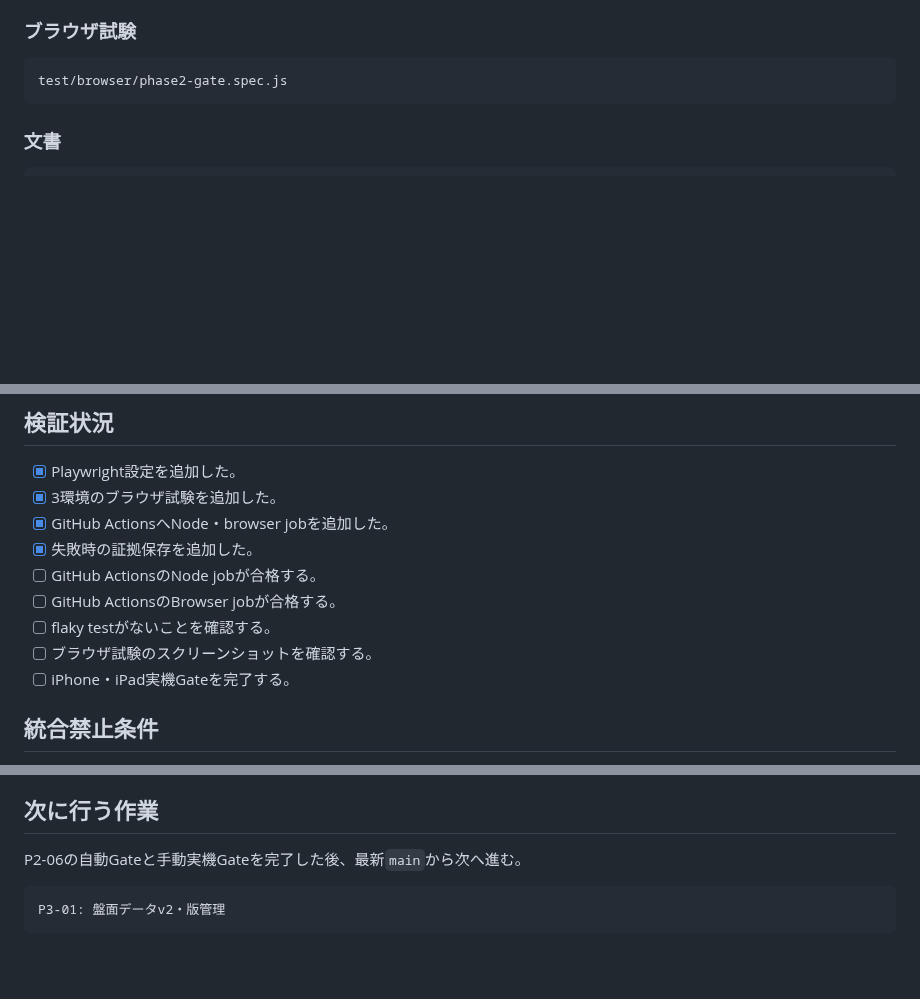
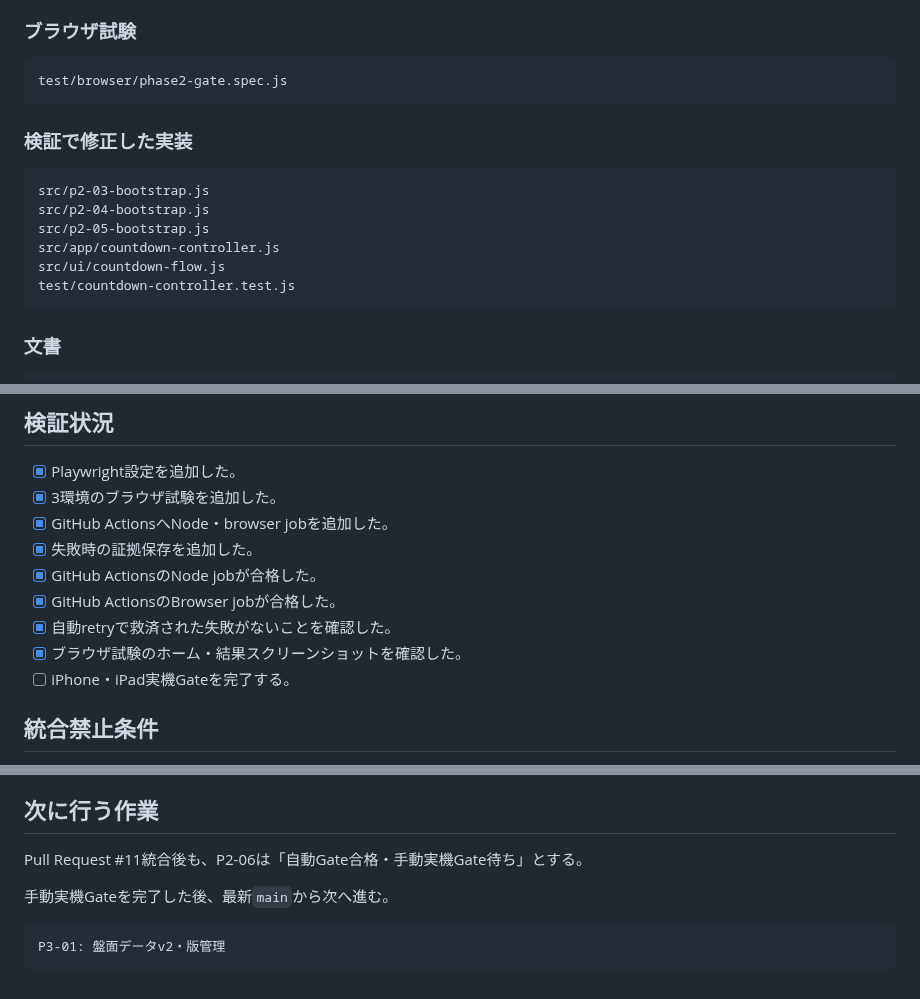
Before and after one commit to chameleonjp-lab/hakodase, a Markdown page: CURRENT_TASK.md, 3 parts joined by grey strips. Rendered like a GitHub page; blank space fills up the shorter version.

````diff
--- a/CURRENT_TASK.md
+++ b/CURRENT_TASK.md
@@ -34,6 +35,17 @@ playwright.config.js
 
 ```text
 test/browser/phase2-gate.spec.js
+```
+
+### 検証で修正した実装
+
+```text
+src/p2-03-bootstrap.js
+src/p2-04-bootstrap.js
+src/p2-05-bootstrap.js
+src/app/countdown-controller.js
+src/ui/countdown-flow.js
+test/countdown-controller.test.js
 ```
 
 ### 文書
@@ -117,10 +179,10 @@ Playwrightは開発・CI専用依存とする。公開ゲームの実行時依
 - [x] 3環境のブラウザ試験を追加した。
 - [x] GitHub ActionsへNode・browser jobを追加した。
 - [x] 失敗時の証拠保存を追加した。
-- [ ] GitHub ActionsのNode jobが合格する。
-- [ ] GitHub ActionsのBrowser jobが合格する。
-- [ ] flaky testがないことを確認する。
-- [ ] ブラウザ試験のスクリーンショットを確認する。
+- [x] GitHub ActionsのNode jobが合格した。
+- [x] GitHub ActionsのBrowser jobが合格した。
+- [x] 自動retryで救済された失敗がないことを確認した。
+- [x] ブラウザ試験のホーム・結果スクリーンショットを確認した。
 - [ ] iPhone・iPad実機Gateを完了する。
 
 ## 統合禁止条件
@@ -135,7 +197,9 @@ Playwrightは開発・CI専用依存とする。公開ゲームの実行時依
 
 ## 次に行う作業
 
-P2-06の自動Gateと手動実機Gateを完了した後、最新`main`から次へ進む。
+Pull Request #11統合後も、P2-06は「自動Gate合格・手動実機Gate待ち」とする。
+
+手動実機Gateを完了した後、最新`main`から次へ進む。
 
 ```text
 P3-01: 盤面データv2・版管理
````
Also changed, not shown: other parts of CURRENT_TASK.md (+52 -1 lines).
